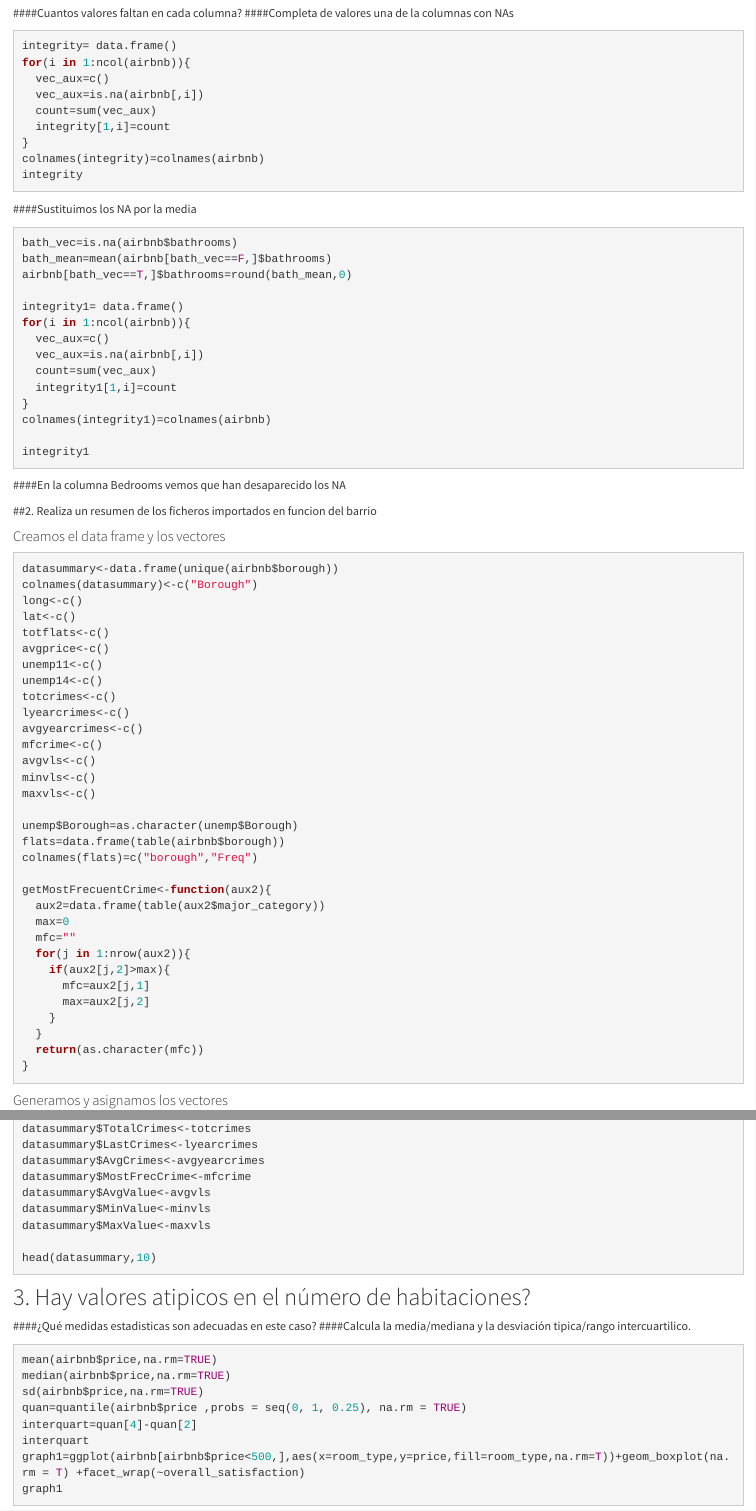
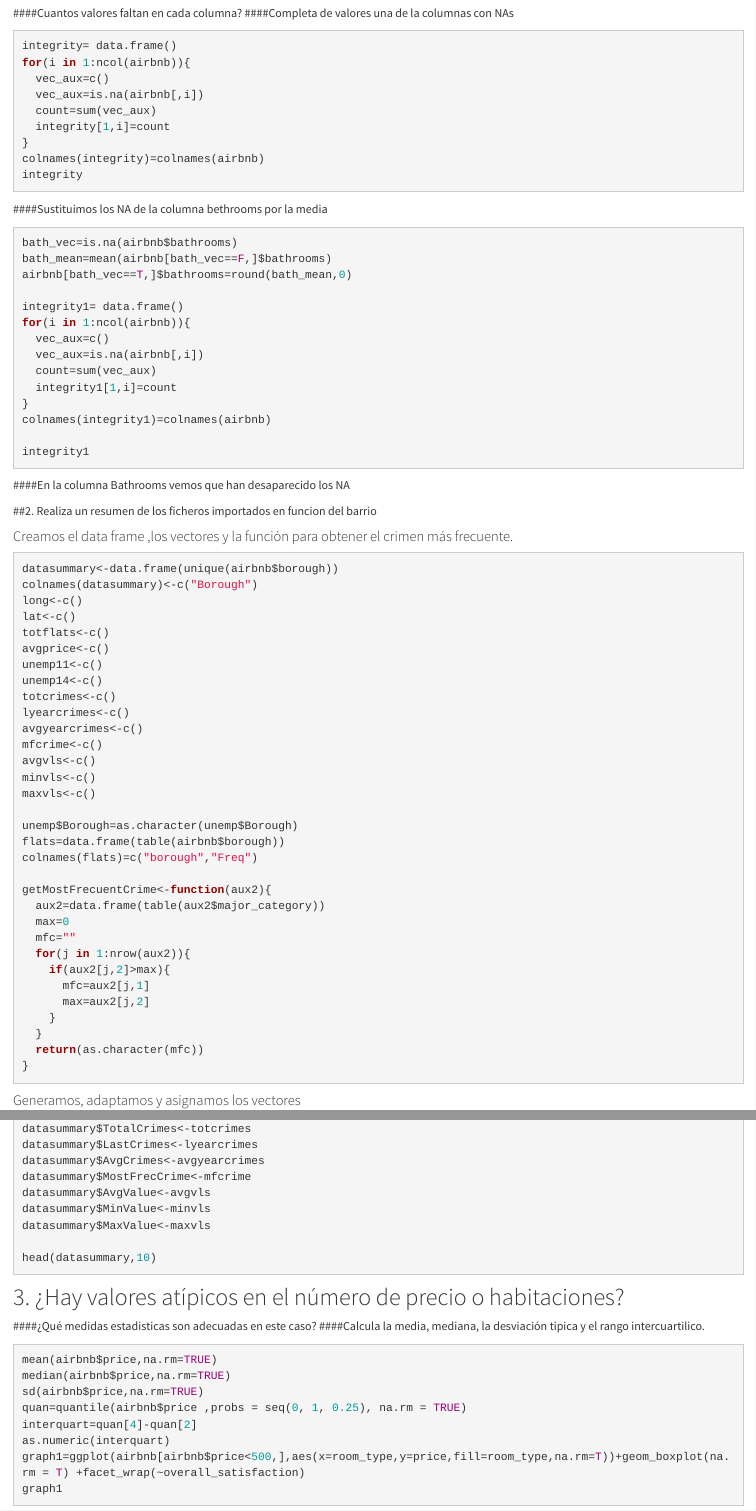
Before and after one commit to inakilawa/trabajoR.github.io, an R Markdown document (index.Rmd): the page in a window 1100 px wide, from 570 px down, and a second part further down, joined at a grey line. Rendered offline with R 4.5, knitr and Pandoc, with nearby package versions; the code chunks are not run, so their results and figures are left out.

Commit message:
final push

````diff
--- a/index.Rmd
+++ b/index.Rmd
@@ -44,7 +44,7 @@ colnames(integrity)=colnames(airbnb)
 integrity
 ```
 
-####Sustituimos los NA por la media
+####Sustituimos los NA de la columna bethrooms por la media
 
 ```{r valoresNAS, echo=TRUE}
 bath_vec=is.na(airbnb$bathrooms)
@@ -63,11 +63,11 @@ colnames(integrity1)=colnames(airbnb)
 integrity1
 
 ```
-####En la columna Bedrooms vemos que han desaparecido los NA
+####En la columna Bathrooms vemos que han desaparecido los NA
 
 ##2. Realiza un resumen de los ficheros importados en funcion del barrio
 
-#### Creamos el data frame y los vectores
+#### Creamos el data frame ,los vectores y la función para obtener el crimen más frecuente.
 ```{r summary}
 datasummary<-data.frame(unique(airbnb$borough))
 colnames(datasummary)<-c("Borough")
@@ -105,7 +105,7 @@ getMostFrecuentCrime<-function(aux2){
 ```
 
 
-#### Generamos y asignamos los vectores
+#### Generamos, adaptamos y asignamos los vectores
 
 ```{r vectores}
 for(i in 1:nrow(datasummary)){
@@ -142,9 +142,9 @@ datasummary$MaxValue<-maxvls
 head(datasummary,10)
 ```
 
-## 3. Hay valores atipicos en el número de habitaciones?
+## 3. ¿Hay valores atípicos en el número de precio o habitaciones?
 ####¿Qué medidas estadisticas son adecuadas en este caso?
-####Calcula la media/mediana y la desviación tipica/rango intercuartilico.
+####Calcula la media, mediana, la desviación tipica y el rango intercuartilico.
 
 ```{r medias, warning=FALSE}
 mean(airbnb$price,na.rm=TRUE)
@@ -152,7 +152,7 @@ median(airbnb$price,na.rm=TRUE)
 sd(airbnb$price,na.rm=TRUE)
 quan=quantile(airbnb$price ,probs = seq(0, 1, 0.25), na.rm = TRUE)
 interquart=quan[4]-quan[2]
-interquart
+as.numeric(interquart)
 graph1=ggplot(airbnb[airbnb$price<500,],aes(x=room_type,y=price,fill=room_type,na.rm=T))+geom_boxplot(na.rm = T) +facet_wrap(~overall_satisfaction)
 graph1
 ```
````
Also changed, not shown: _site.yml (+12 -9 lines), 3 other files.
